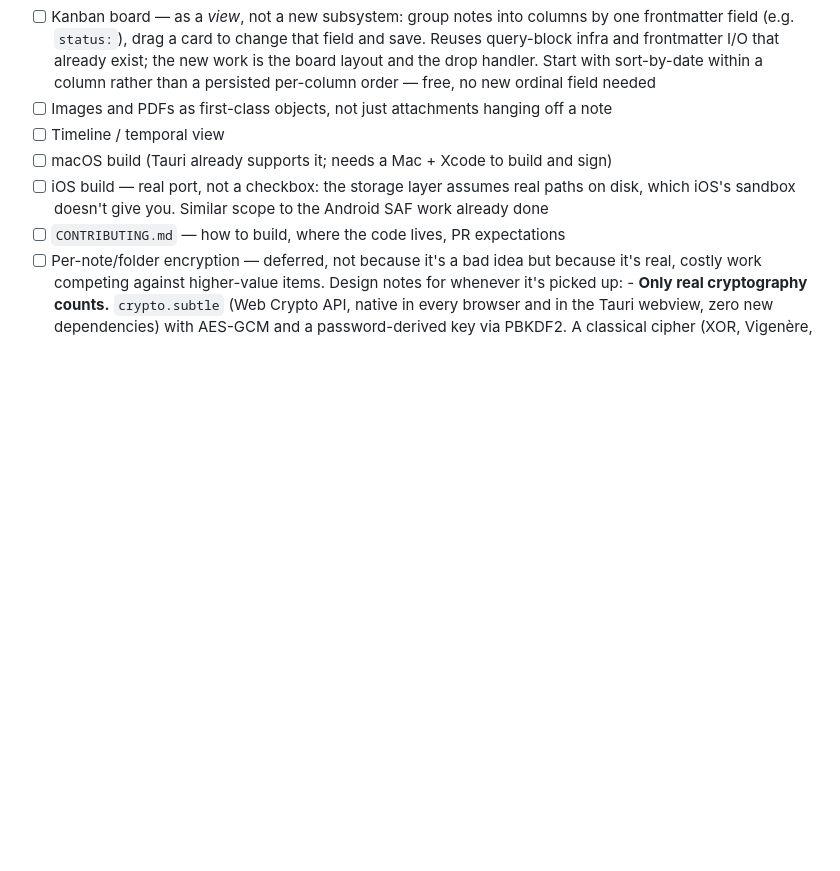
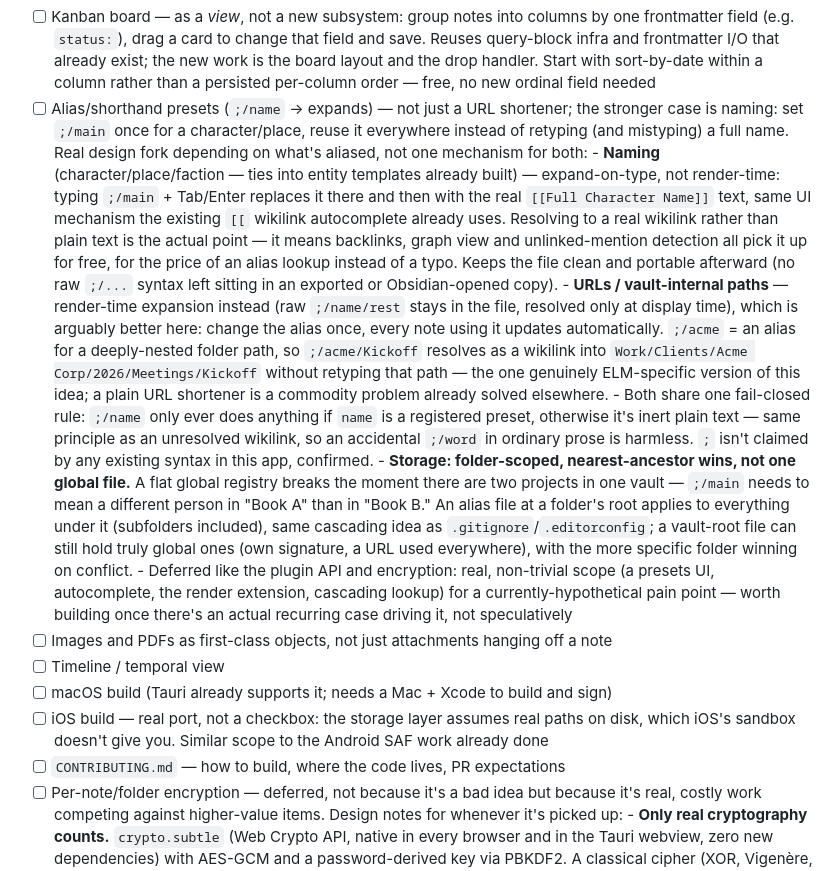
Before and after one commit to player11en/ELM, a Markdown page: README.md, the part around the change. GitHub-like rendering; blank space fills up the shorter version.

Commit message:
Roadmap: write up the alias/shorthand preset idea
Started as a URL-shortener suggestion, generalized in discussion to the
actually stronger case: naming. Setting `;/main` once for a character or
place, reusing it everywhere instead of retyping (and mistyping) a full
name, ties directly into entity templates already built rather than being
a generic utility.

Two different resolution strategies depending on what's aliased, not one
mechanism forced onto both: naming wants expand-on-type (replaces the raw
text immediately, same UI the [[ wikilink autocomplete already uses, keeps
the file portable) and resolves to a real wikilink so backlinks/graph
view/unlinked-mention detection pick it up for free; URLs and vault-
internal paths want render-time expansion instead, so changing the alias
once updates every note using it automatically.

Storage: folder-scoped with nearest-ancestor cascading, not one flat
global file — a global registry breaks the moment there are two projects
in one vault (`;/main` needs to mean someone different in Book A than
Book B), same cascading idea as .gitignore/.editorconfig.

Deferred like the plugin API and encryption: real scope, no concrete
recurring pain point driving it yet.

```diff
--- a/README.md
+++ b/README.md
@@ -175,6 +175,47 @@ against any of these are welcome.
       I/O that already exist; the new work is the board layout and the
       drop handler. Start with sort-by-date within a column rather than a
       persisted per-column order — free, no new ordinal field needed
+- [ ] Alias/shorthand presets (`;/name` → expands) — not just a URL
+      shortener; the stronger case is naming: set `;/main` once for a
+      character/place, reuse it everywhere instead of retyping (and
+      mistyping) a full name. Real design fork depending on what's
+      aliased, not one mechanism for both:
+      - **Naming** (character/place/faction — ties into entity templates
+        already built) — expand-on-type, not render-time: typing `;/main`
+        + Tab/Enter replaces it there and then with the real
+        `[[Full Character Name]]` text, same UI mechanism the existing
+        `[[` wikilink autocomplete already uses. Resolving to a real
+        wikilink rather than plain text is the actual point — it means
+        backlinks, graph view and unlinked-mention detection all pick it
+        up for free, for the price of an alias lookup instead of a typo.
+        Keeps the file clean and portable afterward (no raw `;/...` syntax
+        left sitting in an exported or Obsidian-opened copy).
+      - **URLs / vault-internal paths** — render-time expansion instead
+        (raw `;/name/rest` stays in the file, resolved only at display
+        time), which is arguably better here: change the alias once,
+        every note using it updates automatically. `;/acme` = an alias for
+        a deeply-nested folder path, so `;/acme/Kickoff` resolves as a
+        wikilink into `Work/Clients/Acme Corp/2026/Meetings/Kickoff`
+        without retyping that path — the one genuinely ELM-specific
+        version of this idea; a plain URL shortener is a commodity problem
+        already solved elsewhere.
+      - Both share one fail-closed rule: `;/name` only ever does anything
+        if `name` is a registered preset, otherwise it's inert plain text
+        — same principle as an unresolved wikilink, so an accidental
+        `;/word` in ordinary prose is harmless. `;` isn't claimed by any
+        existing syntax in this app, confirmed.
+      - **Storage: folder-scoped, nearest-ancestor wins, not one global
+        file.** A flat global registry breaks the moment there are two
+        projects in one vault — `;/main` needs to mean a different person
+        in "Book A" than in "Book B." An alias file at a folder's root
+        applies to everything under it (subfolders included), same
+        cascading idea as `.gitignore`/`.editorconfig`; a vault-root file
+        can still hold truly global ones (own signature, a URL used
+        everywhere), with the more specific folder winning on conflict.
+      - Deferred like the plugin API and encryption: real, non-trivial
+        scope (a presets UI, autocomplete, the render extension, cascading
+        lookup) for a currently-hypothetical pain point — worth building
+        once there's an actual recurring case driving it, not speculatively
 - [ ] Images and PDFs as first-class objects, not just attachments hanging
       off a note
 - [ ] Timeline / temporal view
```
